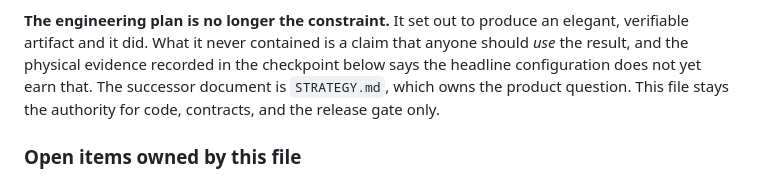
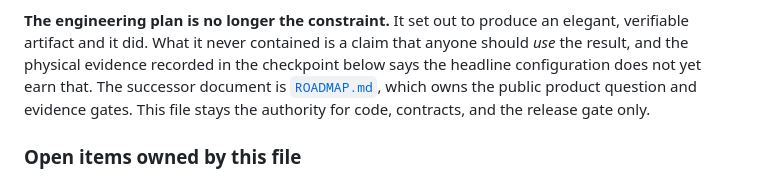
Before and after one commit to iemAnshuman/CommCanary, a Markdown page: ENGINEERING_PLAN.md, the part around the change. Drawn GitHub-style.

```diff
--- a/ENGINEERING_PLAN.md
+++ b/ENGINEERING_PLAN.md
@@ -23,8 +23,9 @@ examples in one command as Phase 2 required.
 elegant, verifiable artifact and it did. What it never contained is a claim that
 anyone should *use* the result, and the physical evidence recorded in the
 checkpoint below says the headline configuration does not yet earn that. The
-successor document is `STRATEGY.md`, which owns the product question. This file
-stays the authority for code, contracts, and the release gate only.
+successor document is [`ROADMAP.md`](ROADMAP.md), which owns the public product
+question and evidence gates. This file stays the authority for code, contracts,
+and the release gate only.
 
 ### Open items owned by this file
 
```
Also changed, not shown: README.md (+4 -2 lines).
